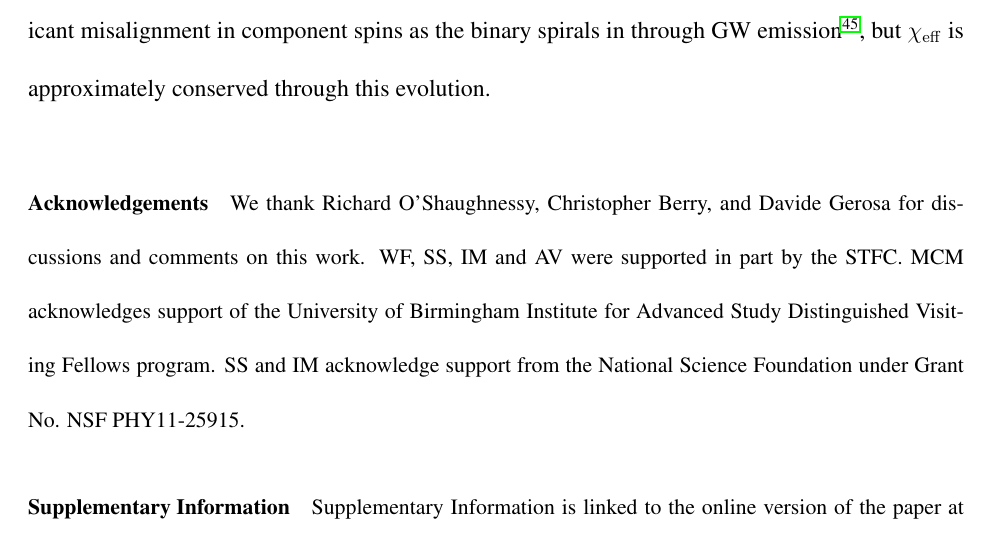
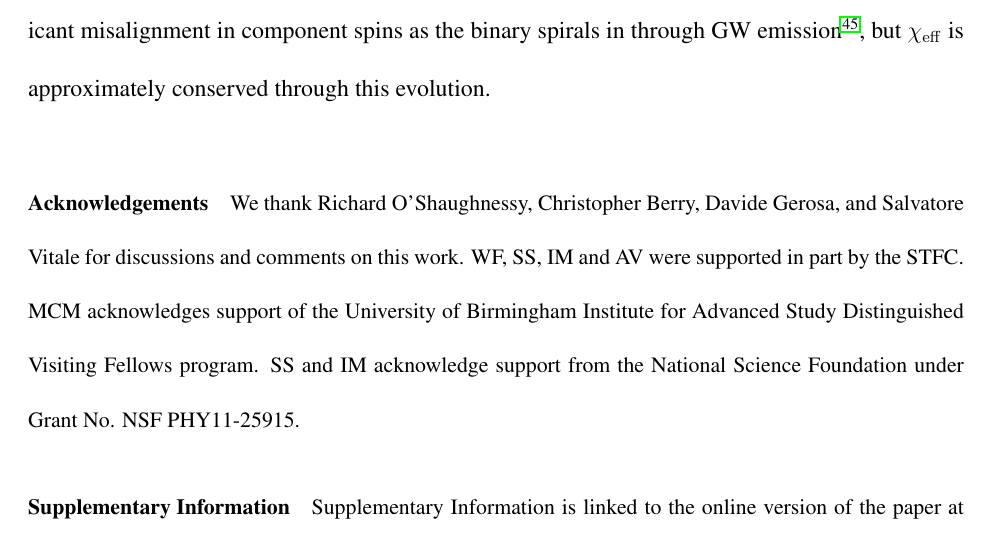
Before and after one commit to farr/AlignedVersusIsoSpin, a LaTeX paper (paper/AlignedIsotropicGW.tex): part of page 12 of 30, cut so that both start at the same text. Compiled offline with pdfLaTeX.

Commit message:
Salvo added to acknowledgements for comments.

```diff
--- a/paper/AlignedIsotropicGW.tex
+++ b/paper/AlignedIsotropicGW.tex
@@ -384,12 +384,13 @@ emission\cite{2015PhRvD..92f4016G}, but $\chieff$ is approximately
 conserved through this evolution.
 
 \begin{addendum}
-\item We thank Richard O'Shaughnessy, Christopher Berry, and Davide
-  Gerosa for discussions and comments on this work.  WF, SS, IM and AV
-  were supported in part by the STFC.  MCM acknowledges support of the
-  University of Birmingham Institute for Advanced Study Distinguished
-  Visiting Fellows program.  SS and IM acknowledge support from the
-  National Science Foundation under Grant No. NSF PHY11-25915.
+\item We thank Richard O'Shaughnessy, Christopher Berry, Davide
+  Gerosa, and Salvatore Vitale for discussions and comments on this
+  work.  WF, SS, IM and AV were supported in part by the STFC.  MCM
+  acknowledges support of the University of Birmingham Institute for
+  Advanced Study Distinguished Visiting Fellows program.  SS and IM
+  acknowledge support from the National Science Foundation under Grant
+  No. NSF PHY11-25915.
 \item[Supplementary Information] Supplementary Information is linked
   to the online version of the paper at
   \url{http://www.nature.com/nature}.
```
Also changed, not shown: paper/AlignedIsotropicGW.pdf.
